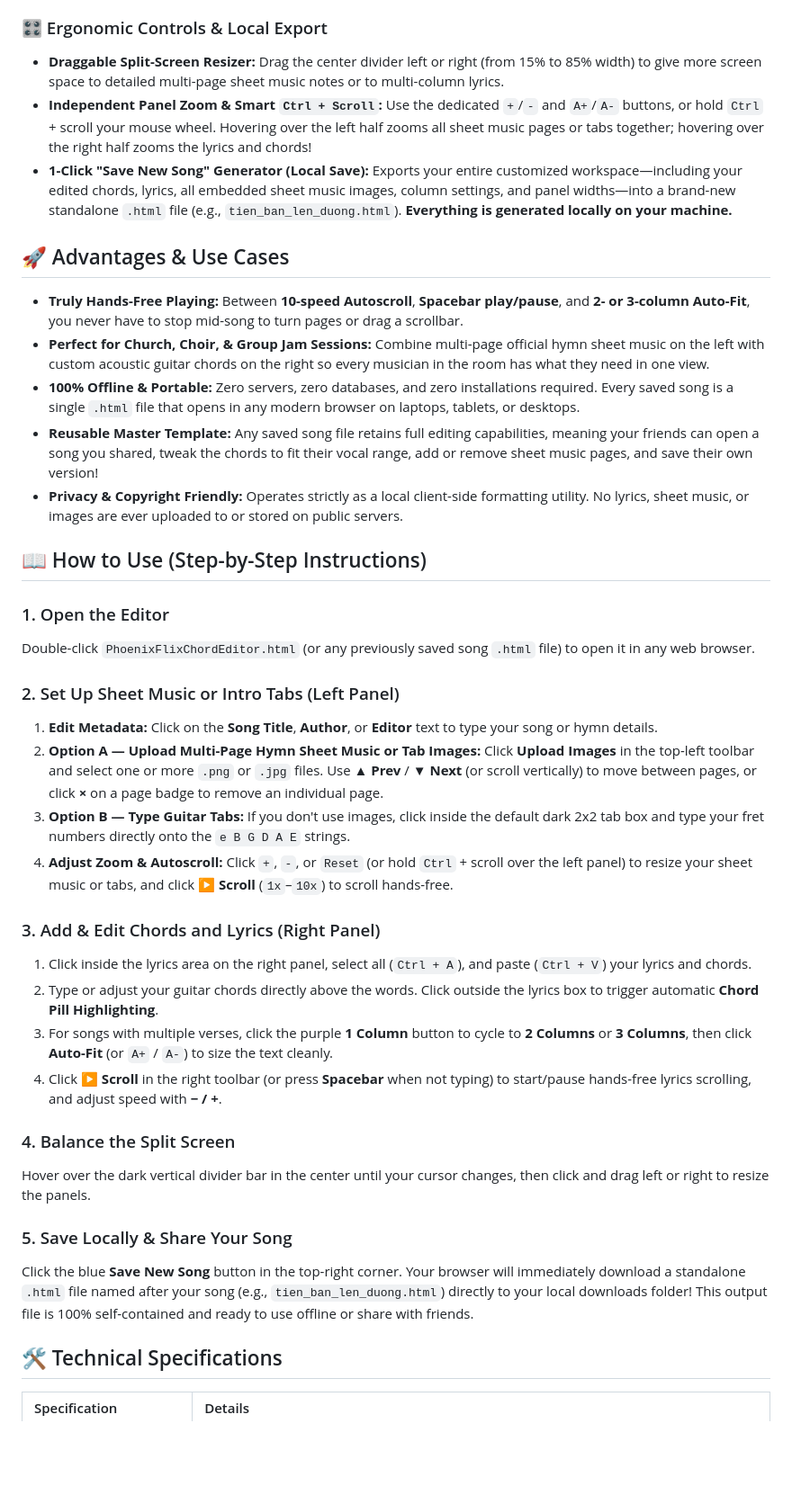
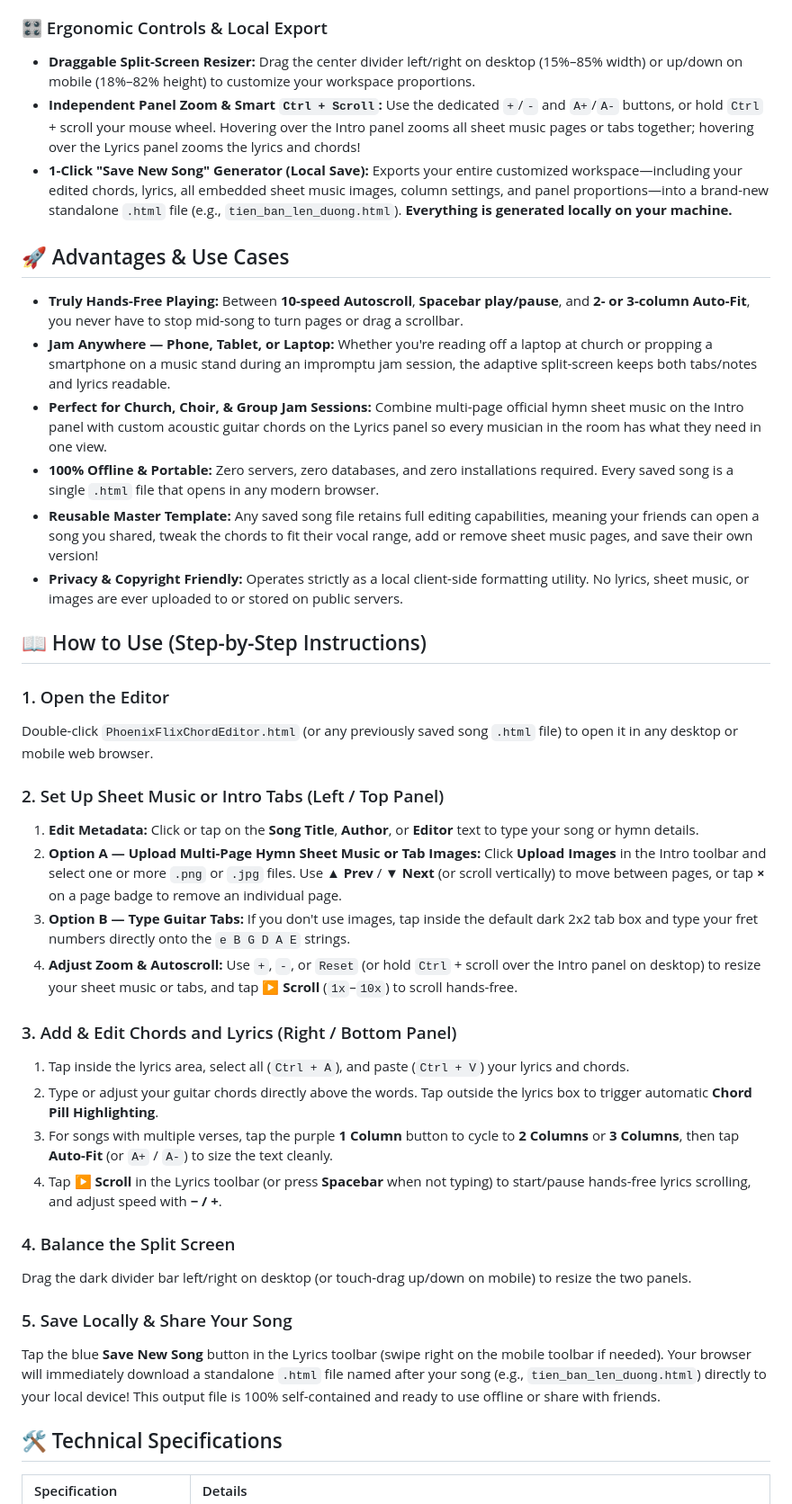
Before and after one commit to PhoenixWeaver/BT-utility-tools-demo, a Markdown page: README_ChordEditor.md, the part around one of its changes. Shown at 90% size. Drawn GitHub-style; blank space fills up the shorter version.

Commit message:
🏆 BenTran Ultimate ChordEditor ✨ 151126 0110 ✨

```diff
--- a/README_ChordEditor.md
+++ b/README_ChordEditor.md
@@ -67,15 +79,16 @@ Traditional hymnbooks and arrangements often span multiple pages of 4-part piano
 
 ### 🎛️ Ergonomic Controls & Local Export
 
-- **Draggable Split-Screen Resizer:** Drag the center divider left or right (from 15% to 85% width) to give more screen space to detailed multi-page sheet music notes or to multi-column lyrics.
-- **Independent Panel Zoom & Smart `Ctrl + Scroll`:** Use the dedicated `+`/`-` and `A+`/`A-` buttons, or hold `Ctrl` + scroll your mouse wheel. Hovering over the left half zooms all sheet music pages or tabs together; hovering over the right half zooms the lyrics and chords!
-- **1-Click "Save New Song" Generator (Local Save):** Exports your entire customized workspace—including your edited chords, lyrics, all embedded sheet music images, column settings, and panel widths—into a brand-new standalone `.html` file (e.g., `tien_ban_len_duong.html`). **Everything is generated locally on your machine.**
+- **Draggable Split-Screen Resizer:** Drag the center divider left/right on desktop (15%–85% width) or up/down on mobile (18%–82% height) to customize your workspace proportions.
+- **Independent Panel Zoom & Smart `Ctrl + Scroll`:** Use the dedicated `+`/`-` and `A+`/`A-` buttons, or hold `Ctrl` + scroll your mouse wheel. Hovering over the Intro panel zooms all sheet music pages or tabs together; hovering over the Lyrics panel zooms the lyrics and chords!
+- **1-Click "Save New Song" Generator (Local Save):** Exports your entire customized workspace—including your edited chords, lyrics, all embedded sheet music images, column settings, and panel proportions—into a brand-new standalone `.html` file (e.g., `tien_ban_len_duong.html`). **Everything is generated locally on your machine.**
 
 ## 🚀 Advantages & Use Cases
 
 - **Truly Hands-Free Playing:** Between **10-speed Autoscroll**, **Spacebar play/pause**, and **2- or 3-column Auto-Fit**, you never have to stop mid-song to turn pages or drag a scrollbar.
-- **Perfect for Church, Choir, & Group Jam Sessions:** Combine multi-page official hymn sheet music on the left with custom acoustic guitar chords on the right so every musician in the room has what they need in one view.
-- **100% Offline & Portable:** Zero servers, zero databases, and zero installations required. Every saved song is a single `.html` file that opens in any modern browser on laptops, tablets, or desktops.
+- **Jam Anywhere — Phone, Tablet, or Laptop:** Whether you're reading off a laptop at church or propping a smartphone on a music stand during an impromptu jam session, the adaptive split-screen keeps both tabs/notes and lyrics readable.
+- **Perfect for Church, Choir, & Group Jam Sessions:** Combine multi-page official hymn sheet music on the Intro panel with custom acoustic guitar chords on the Lyrics panel so every musician in the room has what they need in one view.
+- **100% Offline & Portable:** Zero servers, zero databases, and zero installations required. Every saved song is a single `.html` file that opens in any modern browser.
 - **Reusable Master Template:** Any saved song file retains full editing capabilities, meaning your friends can open a song you shared, tweak the chords to fit their vocal range, add or remove sheet music pages, and save their own version!
 - **Privacy & Copyright Friendly:** Operates strictly as a local client-side formatting utility. No lyrics, sheet music, or images are ever uploaded to or stored on public servers.
 
@@ -83,29 +96,29 @@ Traditional hymnbooks and arrangements often span multiple pages of 4-part piano
 
 ### 1. Open the Editor
 
-Double-click `PhoenixFlixChordEditor.html` (or any previously saved song `.html` file) to open it in any web browser.
+Double-click `PhoenixFlixChordEditor.html` (or any previously saved song `.html` file) to open it in any desktop or mobile web browser.
 
-### 2. Set Up Sheet Music or Intro Tabs (Left Panel)
+### 2. Set Up Sheet Music or Intro Tabs (Left / Top Panel)
 
-1. **Edit Metadata:** Click on the **Song Title**, **Author**, or **Editor** text to type your song or hymn details.
-2. **Option A — Upload Multi-Page Hymn Sheet Music or Tab Images:** Click **Upload Images** in the top-left toolbar and select one or more `.png` or `.jpg` files. Use **▲ Prev** / **▼ Next** (or scroll vertically) to move between pages, or click **×** on a page badge to remove an individual page.
-3. **Option B — Type Guitar Tabs:** If you don't use images, click inside the default dark 2x2 tab box and type your fret numbers directly onto the `e B G D A E` strings.
-4. **Adjust Zoom & Autoscroll:** Click `+`, `-`, or `Reset` (or hold `Ctrl` + scroll over the left panel) to resize your sheet music or tabs, and click **▶ Scroll** (`1x`–`10x`) to scroll hands-free.
+1. **Edit Metadata:** Click or tap on the **Song Title**, **Author**, or **Editor** text to type your song or hymn details.
+2. **Option A — Upload Multi-Page Hymn Sheet Music or Tab Images:** Click **Upload Images** in the Intro toolbar and select one or more `.png` or `.jpg` files. Use **▲ Prev** / **▼ Next** (or scroll vertically) to move between pages, or tap **×** on a page badge to remove an individual page.
+3. **Option B — Type Guitar Tabs:** If you don't use images, tap inside the default dark 2x2 tab box and type your fret numbers directly onto the `e B G D A E` strings.
+4. **Adjust Zoom & Autoscroll:** Use `+`, `-`, or `Reset` (or hold `Ctrl` + scroll over the Intro panel on desktop) to resize your sheet music or tabs, and tap **▶ Scroll** (`1x`–`10x`) to scroll hands-free.
 
-### 3. Add & Edit Chords and Lyrics (Right Panel)
+### 3. Add & Edit Chords and Lyrics (Right / Bottom Panel)
 
-1. Click inside the lyrics area on the right panel, select all (`Ctrl + A`), and paste (`Ctrl + V`) your lyrics and chords.
-2. Type or adjust your guitar chords directly above the words. Click outside the lyrics box to trigger automatic **Chord Pill Highlighting**.
-3. For songs with multiple verses, click the purple **1 Column** button to cycle to **2 Columns** or **3 Columns**, then click **Auto-Fit** (or `A+` / `A-`) to size the text cleanly.
-4. Click **▶ Scroll** in the right toolbar (or press **Spacebar** when not typing) to start/pause hands-free lyrics scrolling, and adjust speed with **− / +**.
+1. Tap inside the lyrics area, select all (`Ctrl + A`), and paste (`Ctrl + V`) your lyrics and chords.
+2. Type or adjust your guitar chords directly above the words. Tap outside the lyrics box to trigger automatic **Chord Pill Highlighting**.
+3. For songs with multiple verses, tap the purple **1 Column** button to cycle to **2 Columns** or **3 Columns**, then tap **Auto-Fit** (or `A+` / `A-`) to size the text cleanly.
+4. Tap **▶ Scroll** in the Lyrics toolbar (or press **Spacebar** when not typing) to start/pause hands-free lyrics scrolling, and adjust speed with **− / +**.
 
 ### 4. Balance the Split Screen
 
-Hover over the dark vertical divider bar in the center until your cursor changes, then click and drag left or right to resize the panels.
+Drag the dark divider bar left/right on desktop (or touch-drag up/down on mobile) to resize the two panels.
 
 ### 5. Save Locally & Share Your Song
 
-Click the blue **Save New Song** button in the top-right corner. Your browser will immediately download a standalone `.html` file named after your song (e.g., `tien_ban_len_duong.html`) directly to your local downloads folder! This output file is 100% self-contained and ready to use offline or share with friends.
+Tap the blue **Save New Song** button in the Lyrics toolbar (swipe right on the mobile toolbar if needed). Your browser will immediately download a standalone `.html` file named after your song (e.g., `tien_ban_len_duong.html`) directly to your local device! This output file is 100% self-contained and ready to use offline or share with friends.
 
 ## 🛠️ Technical Specifications
 
```
Also changed, not shown: other parts of README_ChordEditor.md (+29 -16 lines), Github.md (+1 -1 lines), images/UltimateLyrics_AutoScroll_Mobile.jpg (added).
